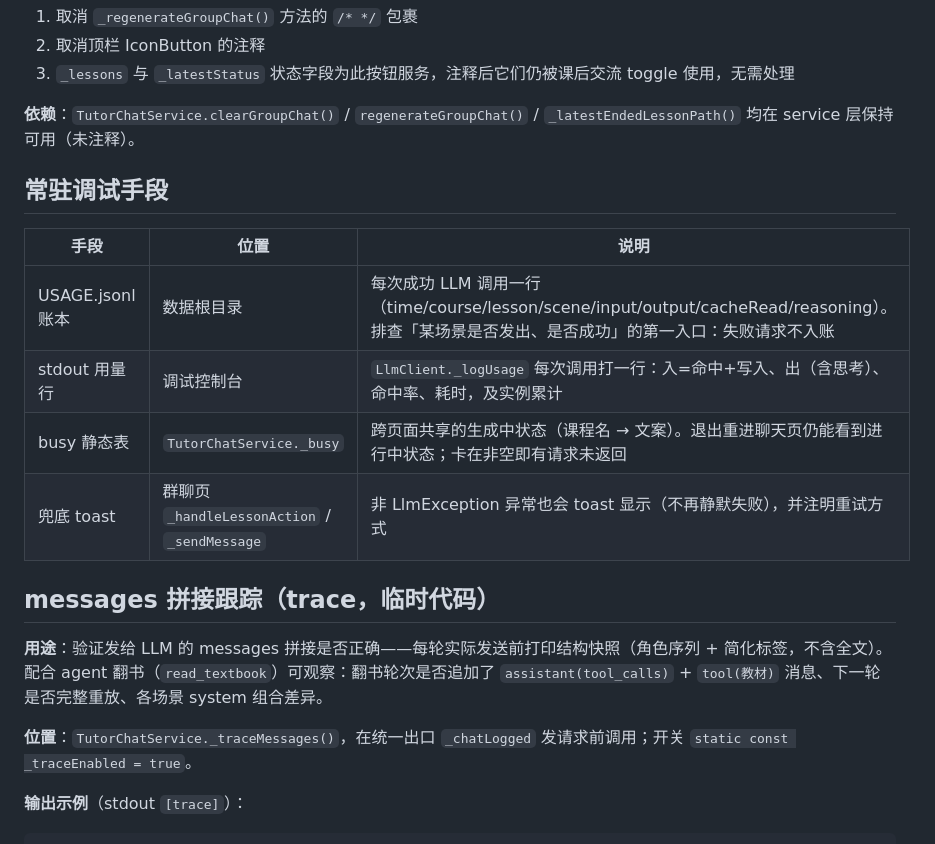
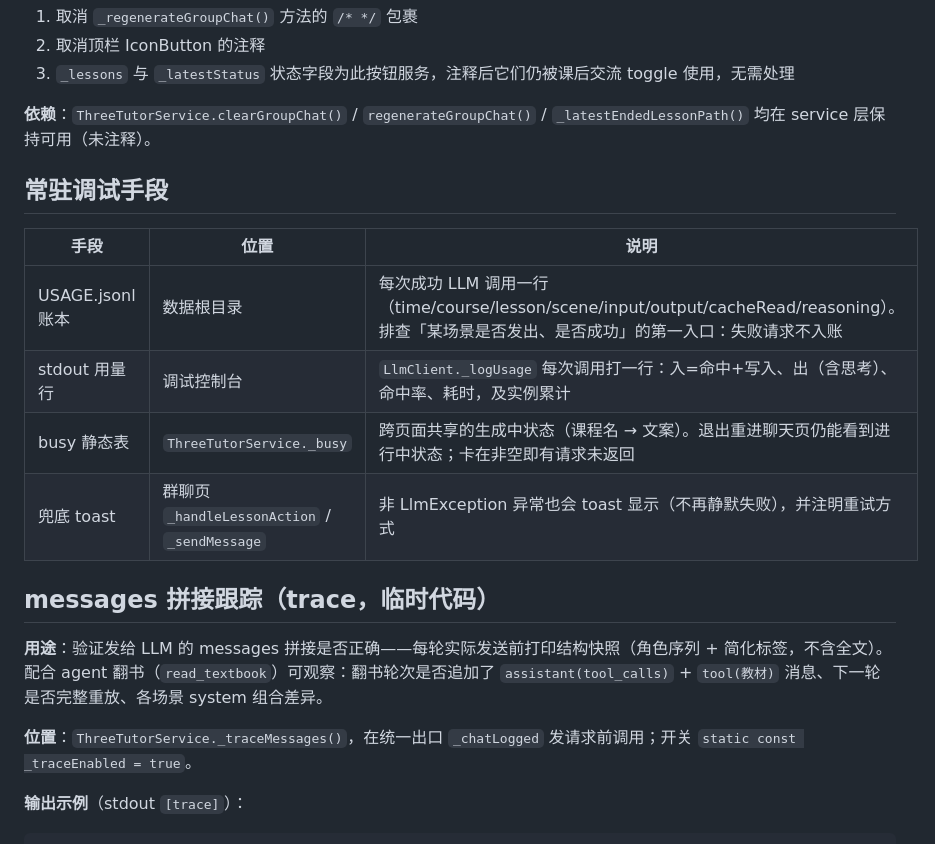
Before and after one commit to Zooms233/ThreeTutorApp, a Markdown page: doc/05-调试.md, the part around the change. Drawn GitHub-style.

Commit message:
doc: 线框图软件名同步为三人师，类名同步为 ThreeTutorService

```diff
--- a/doc/05-调试.md
+++ b/doc/05-调试.md
@@ -15,7 +15,7 @@
 2. 取消顶栏 IconButton 的注释
 3. `_lessons` 与 `_latestStatus` 状态字段为此按钮服务，注释后它们仍被课后交流 toggle 使用，无需处理
 
-**依赖**：`TutorChatService.clearGroupChat()` / `regenerateGroupChat()` / `_latestEndedLessonPath()` 均在 service 层保持可用（未注释）。
+**依赖**：`ThreeTutorService.clearGroupChat()` / `regenerateGroupChat()` / `_latestEndedLessonPath()` 均在 service 层保持可用（未注释）。
 
 ## 常驻调试手段
 
@@ -23,14 +23,14 @@
 |---|---|---|
 | USAGE.jsonl 账本 | 数据根目录 | 每次成功 LLM 调用一行（time/course/lesson/scene/input/output/cacheRead/reasoning）。排查「某场景是否发出、是否成功」的第一入口：失败请求不入账 |
 | stdout 用量行 | 调试控制台 | `LlmClient._logUsage` 每次调用打一行：入=命中+写入、出（含思考）、命中率、耗时，及实例累计 |
-| busy 静态表 | `TutorChatService._busy` | 跨页面共享的生成中状态（课程名 → 文案）。退出重进聊天页仍能看到进行中状态；卡在非空即有请求未返回 |
+| busy 静态表 | `ThreeTutorService._busy` | 跨页面共享的生成中状态（课程名 → 文案）。退出重进聊天页仍能看到进行中状态；卡在非空即有请求未返回 |
 | 兜底 toast | 群聊页 `_handleLessonAction` / `_sendMessage` | 非 LlmException 异常也会 toast 显示（不再静默失败），并注明重试方式 |
 
 ## messages 拼接跟踪（trace，临时代码）
 
 **用途**：验证发给 LLM 的 messages 拼接是否正确——每轮实际发送前打印结构快照（角色序列 + 简化标签，不含全文）。配合 agent 翻书（`read_textbook`）可观察：翻书轮次是否追加了 `assistant(tool_calls)` + `tool(教材)` 消息、下一轮是否完整重放、各场景 system 组合差异。
 
-**位置**：`TutorChatService._traceMessages()`，在统一出口 `_chatLogged` 发请求前调用；开关 `static const _traceEnabled = true`。
+**位置**：`ThreeTutorService._traceMessages()`，在统一出口 `_chatLogged` 发请求前调用；开关 `static const _traceEnabled = true`。
 
 **输出示例**（stdout `[trace]`）：
 
```
Also changed, not shown: doc/01-聊天页.md (+2 -2 lines), doc/02-通讯录页.md (+3 -3 lines).
